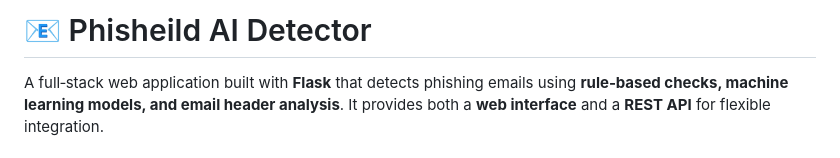
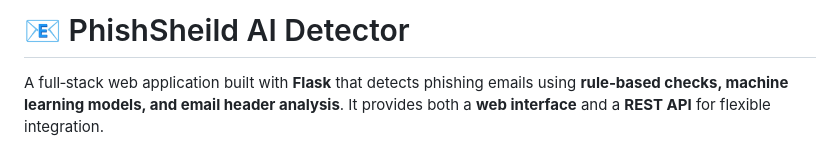
Before and after one commit to Aditi622-jpg/phishing_detector, a Markdown page: README.md, the part around the change. Rendered like a GitHub page.

```diff
--- a/README.md
+++ b/README.md
@@ -1,4 +1,4 @@
-# 📧 Phisheild AI Detector
+# 📧 PhishSheild AI Detector
 
 A full‑stack web application built with **Flask** that detects phishing emails using **rule‑based checks, machine learning models, and email header analysis**. It provides both a **web interface** and a **REST API** for flexible integration.
 
```
